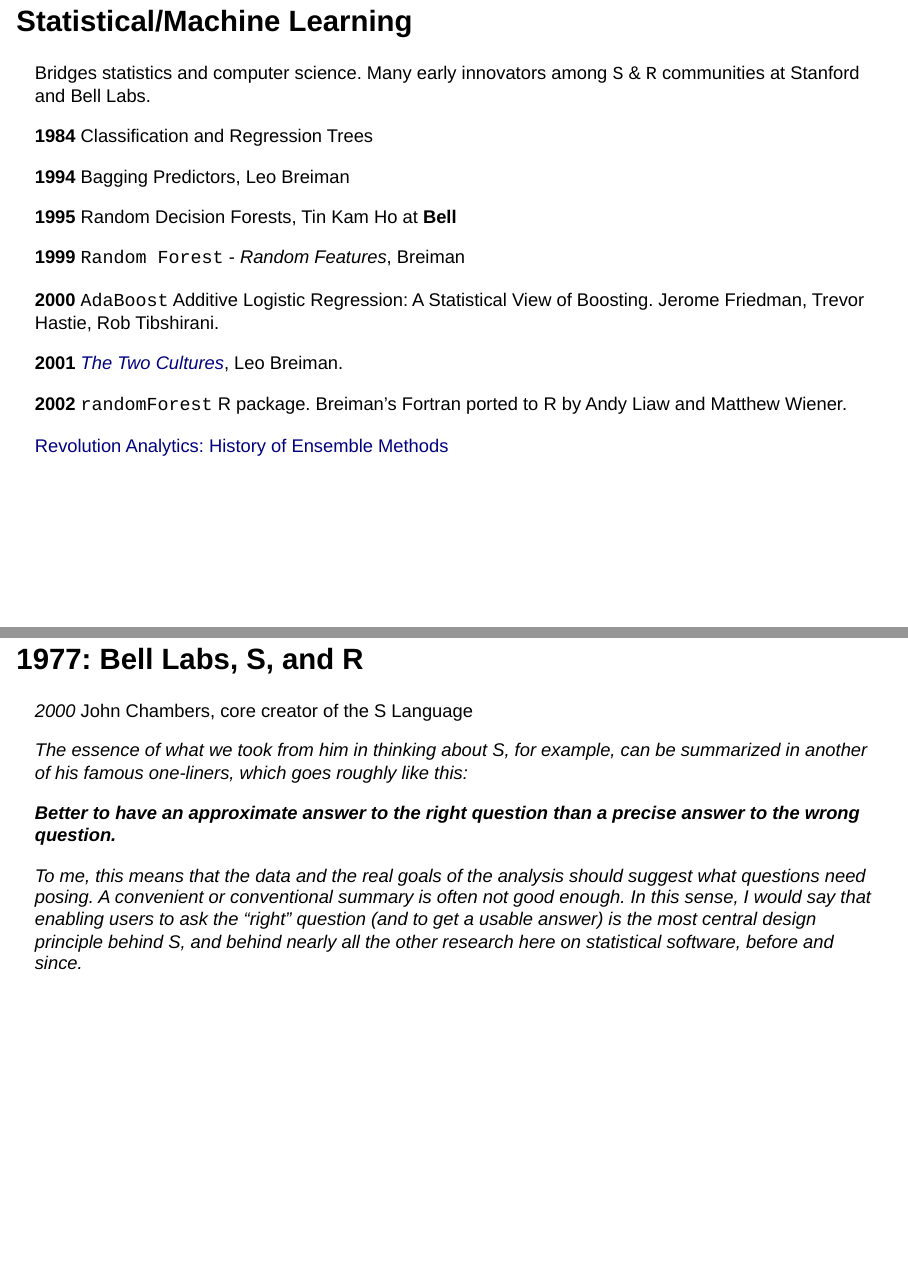
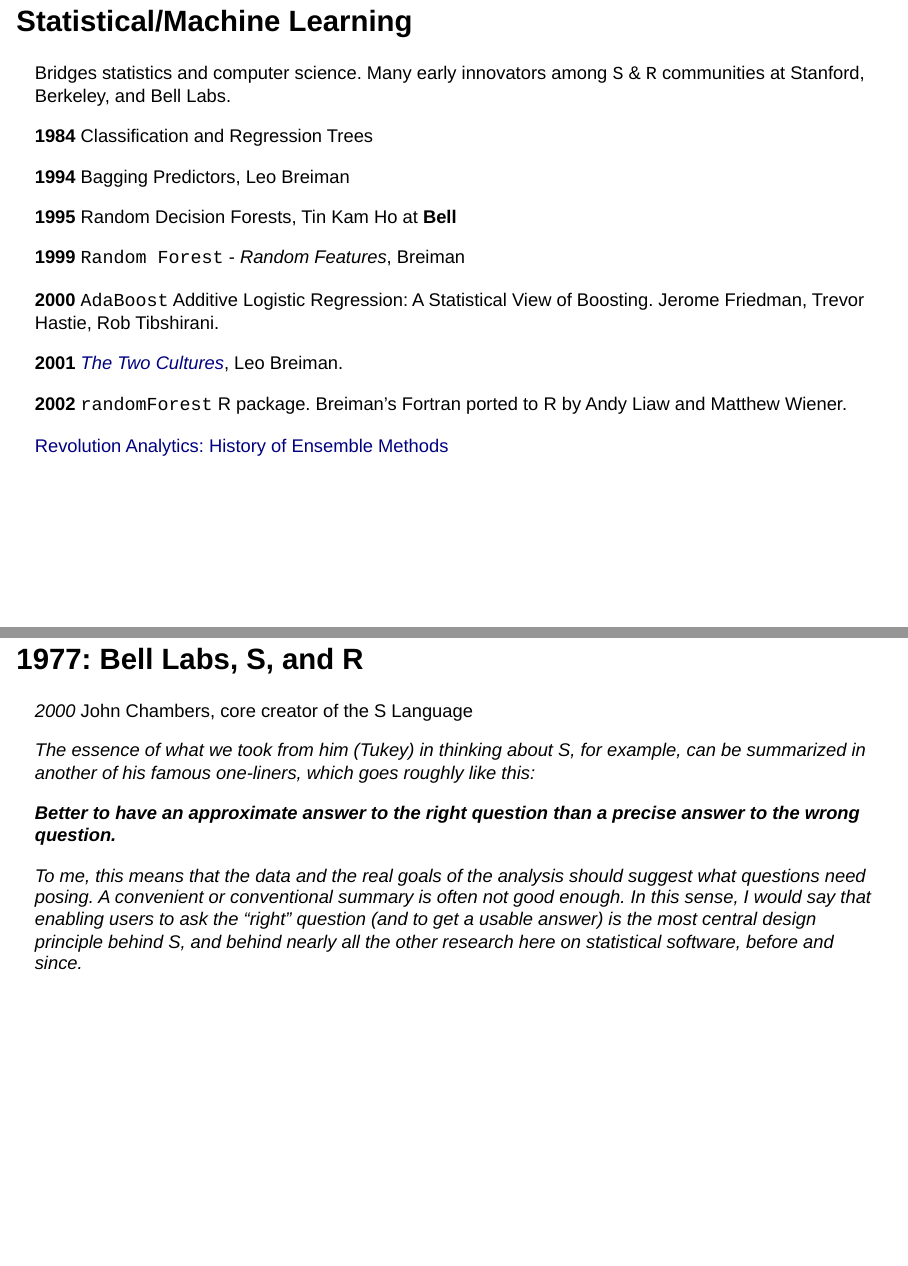
Before and after one commit to JustinMShea/Motivations-R-for-Data-Science, an R Markdown document (R-Motivations-talk.Rmd): pages 37 and 41 of 55, joined at a grey line. Rendered offline with R 4.5, knitr and Pandoc, with nearby package versions; drawn as Slidy slides in place of the format the file asks for.

Commit message:
improved content

```diff
--- a/R-Motivations-talk.Rmd
+++ b/R-Motivations-talk.Rmd
@@ -423,7 +423,7 @@
 
 ## Statistical/Machine Learning {.columns-2 .smaller}
 
-Bridges statistics and computer science. Many early innovators among `S` & `R` communities at Stanford and Bell Labs.
+Bridges statistics and computer science. Many early innovators among `S` & `R` communities at Stanford, Berkeley, and Bell Labs.
 
 **1984** Classification and Regression Trees
 
@@ -473,7 +473,7 @@
 
 *2000* John Chambers, core creator of the S Language
 
-_The essence of what we took from him in thinking about S, for example, can be summarized in another of his famous one-liners, which goes roughly like this:_
+_The essence of what we took from him (Tukey) in thinking about S, for example, can be summarized in another of his famous one-liners, which goes roughly like this:_
 
 **_Better to have an approximate answer to the right question than a precise answer to the wrong question._**
 
```
